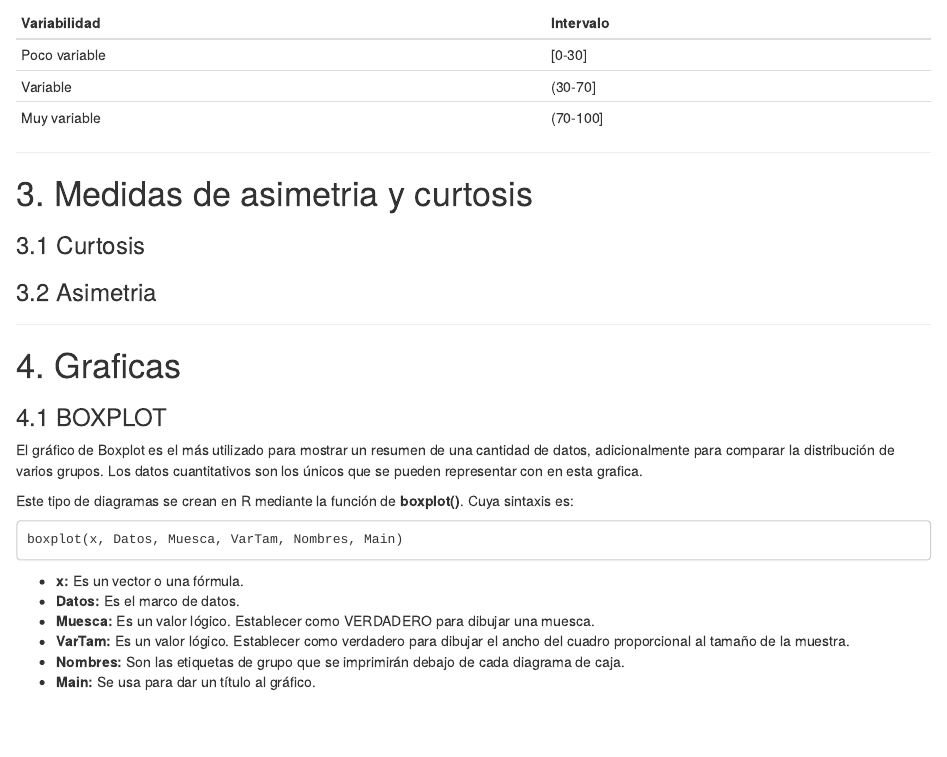
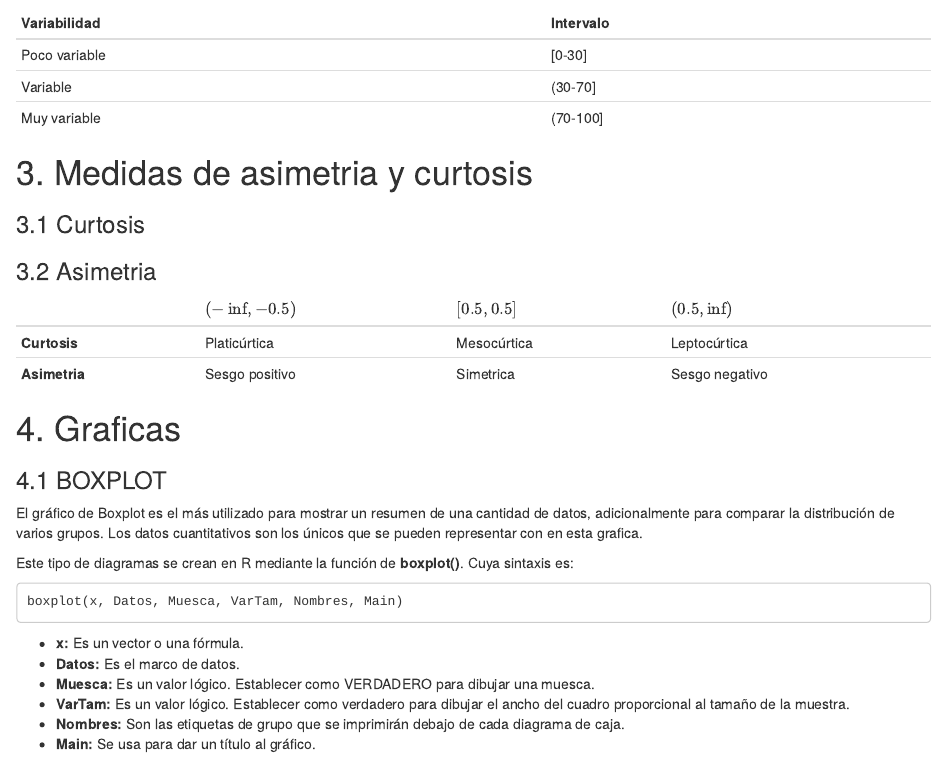
Before and after one commit to BpoomQ/manual-estadistica, an R Markdown document (manual_estadistica.Rmd): the page in a window 1100 px wide, from 2740 px down. Rendered offline with R 4.5, knitr and Pandoc, with nearby package versions; some code elsewhere in the file could not run offline.

Commit message:
add table from skewness and kurtosis

```diff
--- a/manual_estadistica.Rmd
+++ b/manual_estadistica.Rmd
@@ -146,7 +141,12 @@ Muy variable|(70-100]|
 
 ### 3.2 Asimetria {#asimetria}
 
----
+
+
+||$(-\inf, -0.5)$|$[0.5,0.5]$|$(0.5,\inf)$|
+---|---|---|---|
+**Curtosis**|Platicúrtica|Mesocúrtica|Leptocúrtica|
+**Asimetria**|Sesgo positivo|Simetrica|Sesgo negativo|
 
 # 4. Graficas {#graficas}
 
```
Also changed, not shown: manual_estadistica.Rmd (5 more changed lines).
